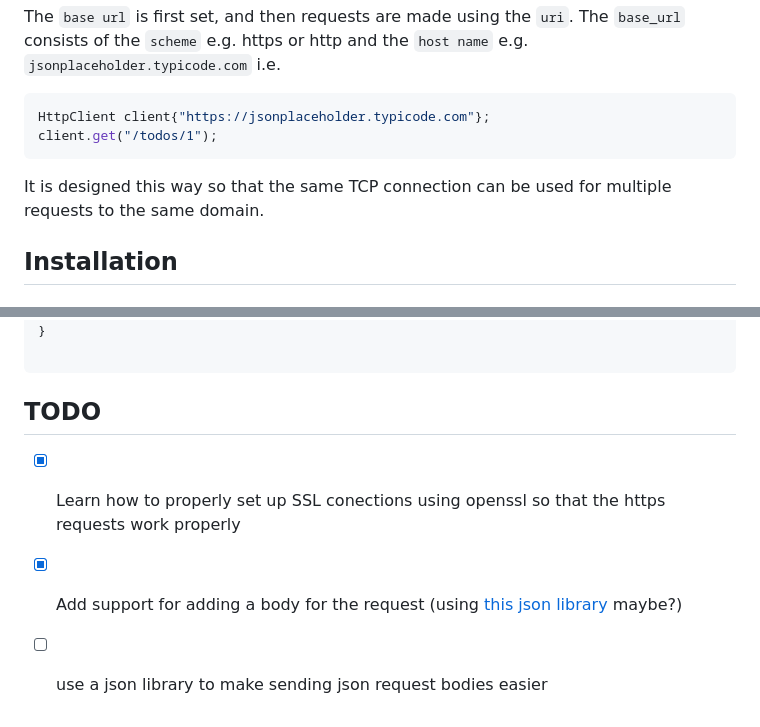
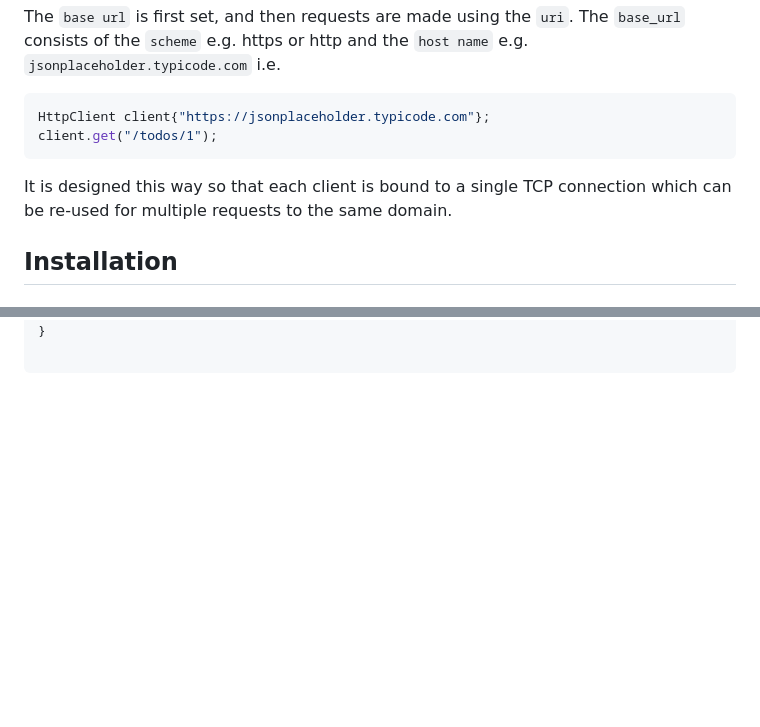
Before and after one commit to WilsonOh/CPP_HTTP_Client, a Markdown page: README.md, 2 parts joined by grey strips. Drawn GitHub-style; blank space fills up the shorter version.

Commit message:
chore(readme): update copy writing

````diff
--- a/README.md
+++ b/README.md
@@ -43,7 +41,7 @@ The `base_url` consists of the `scheme` e.g. https or http and the `host name` e
 HttpClient client{"https://jsonplaceholder.typicode.com"};
 client.get("/todos/1");
 ```
-It is designed this way so that the same TCP connection can be used for multiple requests to the same domain.
+It is designed this way so that each client is bound to a single TCP connection which can be re-used for multiple requests to the same domain.
 
 
 ## Installation
@@ -160,9 +144,3 @@ int main() {
 }
 
 ```
-
-## TODO
-
-- [x] Learn how to properly set up SSL conections using openssl so that the https requests work properly
-- [x] Add support for adding a body for the request (using [this json library](https://github.com/nlohmann/json) maybe?)
-- [ ] use a json library to make sending json request bodies easier
````
Also changed, not shown: other parts of README.md (+1 -17 lines).
